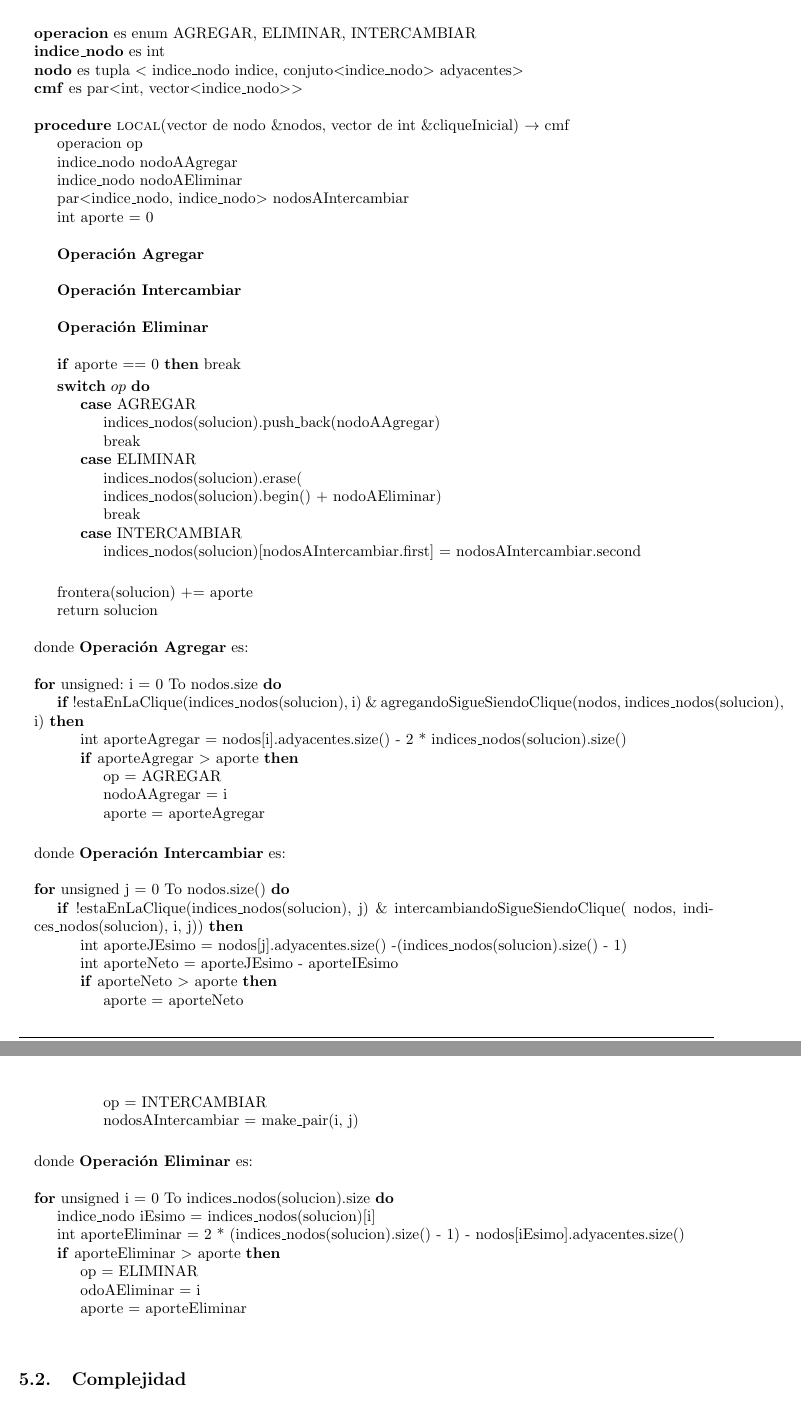
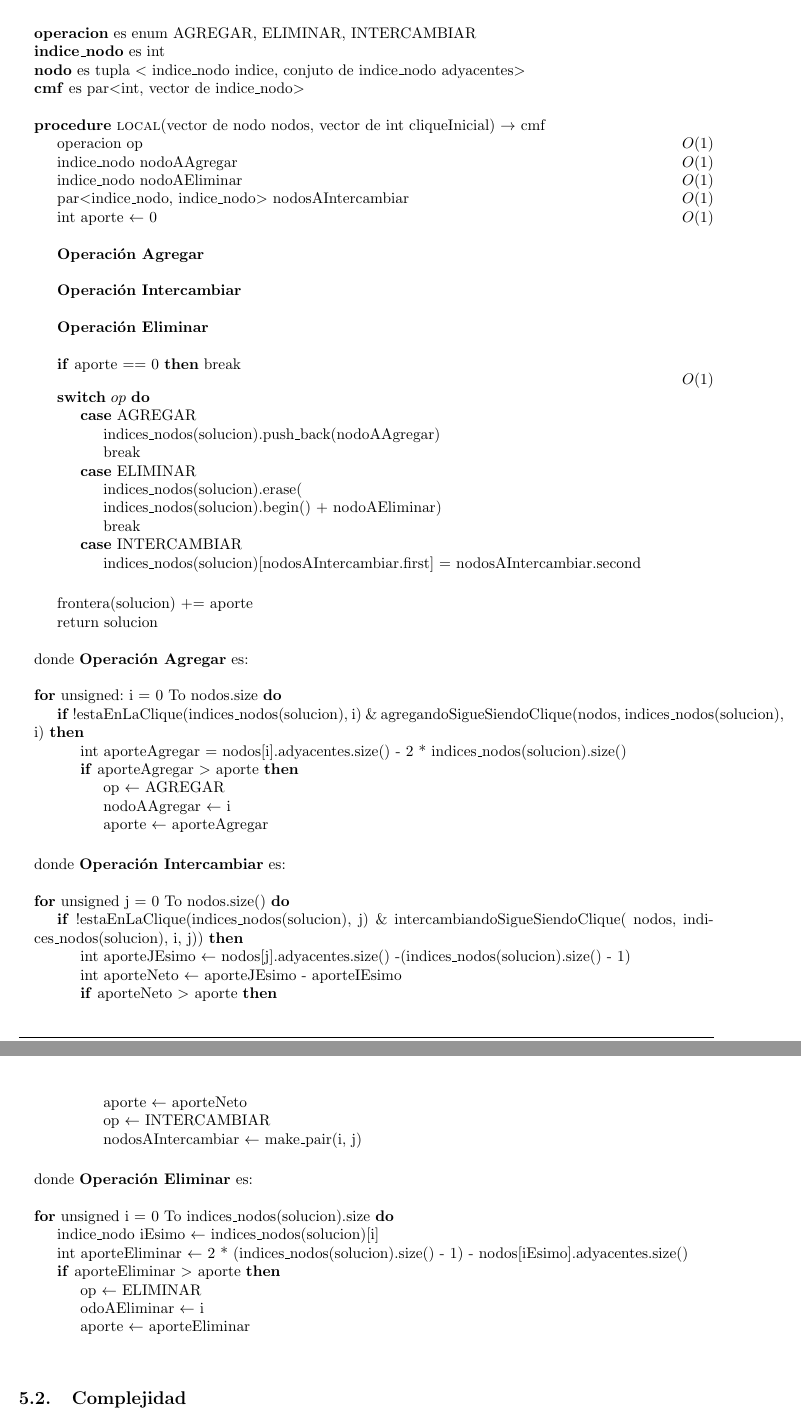
Before and after one commit to LeandroLovisolo/Algo3-TP3, a LaTeX document (tex/informe.tex): two parts of pages 8 and 9 of 11, joined at a grey line, cut so that both start at the same text. Compiled offline with pdfLaTeX.

Commit message:
pseudo local

```diff
--- a/tex/informe.tex
+++ b/tex/informe.tex
@@ -380,17 +380,17 @@ La complejidad final del algoritmo es O(N) + O($N^3$ * log N) = O($N^3$ * log N)
 
 \State \textbf{operacion} es enum {AGREGAR, ELIMINAR, INTERCAMBIAR}
 \State \textbf{indice\_nodo} es int
-\State \textbf{nodo} es tupla $<$ indice\_nodo indice, conjuto$<$indice\_nodo$>$ adyacentes$>$
-\State \textbf{cmf} es par$<$int, vector$<$indice\_nodo$>>$
+\State \textbf{nodo} es tupla $<$ indice\_nodo indice, conjuto de indice\_nodo adyacentes$>$
+\State \textbf{cmf} es par$<$int, vector de indice\_nodo$>$
 
 \State
-\Procedure{local}{vector de nodo \&nodos, vector de int \&cliqueInicial} $\rightarrow$ cmf
+\Procedure{local}{vector de nodo nodos, vector de int cliqueInicial} $\rightarrow$ cmf
 
-	\State operacion op
-	\State indice\_nodo nodoAAgregar
-	\State indice\_nodo nodoAEliminar
-	\State par$<$indice\_nodo, indice\_nodo$>$ nodosAIntercambiar
-	\State int aporte = 0
+	\State operacion op 																		\Ode{1}
+	\State indice\_nodo nodoAAgregar															\Ode{1}
+	\State indice\_nodo nodoAEliminar															\Ode{1}
+	\State par$<$indice\_nodo, indice\_nodo$>$ nodosAIntercambiar								\Ode{1}
+	\State int aporte $\leftarrow$ 0															\Ode{1}
 
 	\State
 	\State \textbf{Operación Agregar}
@@ -400,7 +400,7 @@ La complejidad final del algoritmo es O(N) + O($N^3$ * log N) = O($N^3$ * log N)
 	\State \textbf{Operación Eliminar}
 	\State
 
-	\If{aporte == 0} break \EndIf
+	\If{aporte == 0} break \EndIf																\Ode{1}
 
   	\Switch{$op$}
 	    \Case{AGREGAR}
@@ -433,9 +433,9 @@ La complejidad final del algoritmo es O(N) + O($N^3$ * log N) = O($N^3$ * log N)
 				\State int aporteAgregar = nodos[i].adyacentes.size() - 2 * indices\_nodos(solucion).size()
 
 				\If{aporteAgregar $>$ aporte}
-					\State op = AGREGAR
-					\State nodoAAgregar = i
-					\State aporte = aporteAgregar
+					\State op $\leftarrow$ AGREGAR
+					\State nodoAAgregar $\leftarrow$ i
+					\State aporte $\leftarrow$ aporteAgregar
 				\EndIf
 			\EndIf
 		\EndFor
@@ -449,14 +449,14 @@ La complejidad final del algoritmo es O(N) + O($N^3$ * log N) = O($N^3$ * log N)
 				   intercambiandoSigueSiendoClique(
 						   nodos, indices\_nodos(solucion), i, j))}
 
-					\State int aporteJEsimo = nodos[j].adyacentes.size() -(indices\_nodos(solucion).size() - 1)
+					\State int aporteJEsimo $\leftarrow$ nodos[j].adyacentes.size() -(indices\_nodos(solucion).size() - 1)
 
-					\State int aporteNeto = aporteJEsimo - aporteIEsimo
+					\State int aporteNeto $\leftarrow$ aporteJEsimo - aporteIEsimo
 
 					\If{aporteNeto $>$ aporte}
-						\State aporte = aporteNeto
-						\State op = INTERCAMBIAR
-						\State nodosAIntercambiar = make\_pair(i, j)
+						\State aporte $\leftarrow$ aporteNeto
+						\State op $\leftarrow$ INTERCAMBIAR
+						\State nodosAIntercambiar $\leftarrow$ make\_pair(i, j)
 					\EndIf
 				\EndIf
 			\EndFor
@@ -465,13 +465,13 @@ La complejidad final del algoritmo es O(N) + O($N^3$ * log N) = O($N^3$ * log N)
 \State donde \textbf{Operación Eliminar} es:
 \State
 		\For{unsigned i = 0 To indices\_nodos(solucion).size}
-			\State indice\_nodo iEsimo = indices\_nodos(solucion)[i]
-			\State int aporteEliminar = 2 * (indices\_nodos(solucion).size() - 1) - nodos[iEsimo].adyacentes.size()
+			\State indice\_nodo iEsimo $\leftarrow$ indices\_nodos(solucion)[i]
+			\State int aporteEliminar $\leftarrow$ 2 * (indices\_nodos(solucion).size() - 1) - nodos[iEsimo].adyacentes.size()
 
 			\If{aporteEliminar $>$ aporte}
-				\State op = ELIMINAR
-				\State odoAEliminar = i
-				\State aporte = aporteEliminar
+				\State op $\leftarrow$ ELIMINAR
+				\State odoAEliminar $\leftarrow$ i
+				\State aporte $\leftarrow$ aporteEliminar
 			\EndIf
 		\EndFor
 
```
